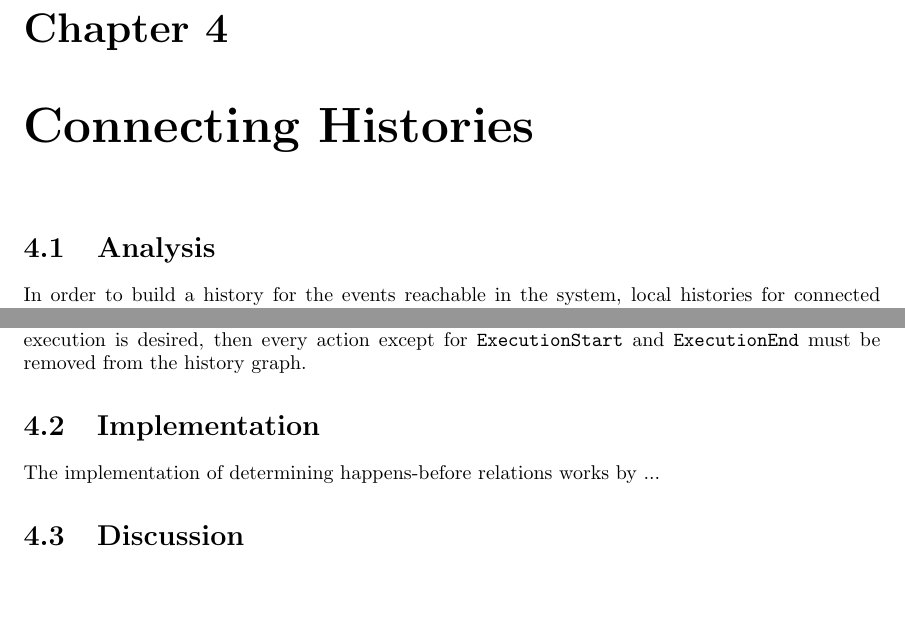
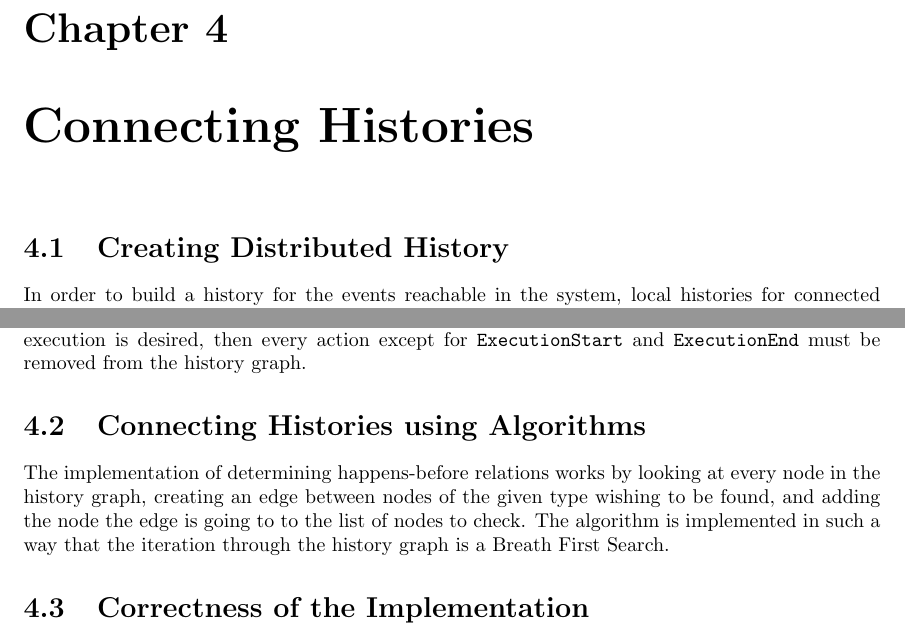
Before and after one commit to mikaellindemann/Distributed-Consensus, a LaTeX document (doc/texv2/DistributedConsensus.tex, which reads doc/texv2/5connect/connectinghistories.tex): two parts of page 9 of 13, joined at a grey line, cut so that both start at the same text, the shorter picture padded with empty space. Compiled offline with pdfLaTeX.

Commit message:
Added minor changes. I am so tired.

```diff
--- a/doc/texv2/5connect/connectinghistories.tex
+++ b/doc/texv2/5connect/connectinghistories.tex
@@ -1,7 +1,7 @@
 % !TeX root = DistributedConsensus.tex
 \chapter{Connecting Histories} % Måske bedre navn. Dette er lidt for Nokia.
 	% Happens before, Transitive Closure, Transitive Reduction, Collapsing, Filtering, No cycles in history
-	\section{Analysis} % Giv bedre navn
+	\section{Creating Distributed  History} % Giv bedre navn
 	In order to build a history for the events reachable in the system, local histories for connected events have to be connected somehow in order to enable finding a global history.
 
 	Using the concept of happens-before relations helps determining what events (or executions of events) have happened before others.
@@ -20,7 +20,7 @@
 	It is necessary to filter actions depending on their type. If a history describing an order of execution is desired, then every action except for \texttt{ExecutionStart} and \texttt{ExecutionEnd} must be removed from the history graph.
 
 	% TODO: No cycles
-	\section{Implementation} % Giv bedre navn
-	The implementation of determining happens-before relations works by ...
+	\section{Connecting Histories using Algorithms} % Giv bedre navn
+	The implementation of determining happens-before relations works by looking at every node in the history graph, creating an edge between nodes of the given type wishing to be found, and adding the node the edge is going to to the list of nodes to check. The algorithm is implemented in such a way that the iteration through the history graph is a Breath First Search.
 
-	\section{Discussion} % Giv bedre navn
+	\section{Correctness of the Implementation} % Giv bedre navn
```
